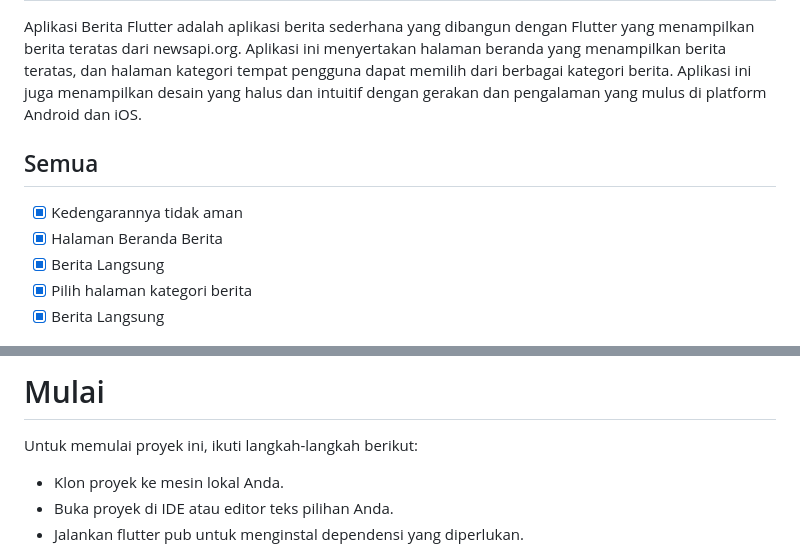
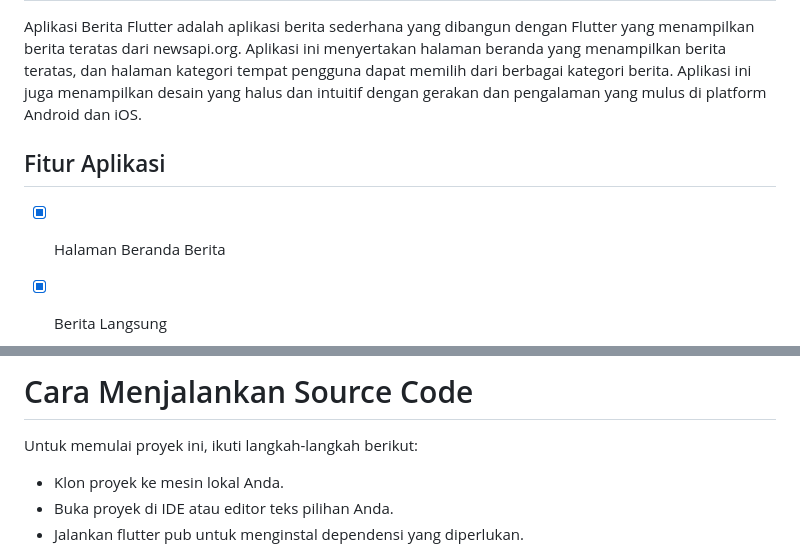
Before and after one commit to SitiRohayani/Flutter_NewsApp, a Markdown page: README.md, 2 parts joined by grey strips. GitHub-like rendering.

```diff
--- a/README.md
+++ b/README.md
@@ -2,9 +2,8 @@
 
 Aplikasi Berita Flutter adalah aplikasi berita sederhana yang dibangun dengan Flutter yang menampilkan berita teratas dari newsapi.org. Aplikasi ini menyertakan halaman beranda yang menampilkan berita teratas, dan halaman kategori tempat pengguna dapat memilih dari berbagai kategori berita. Aplikasi ini juga menampilkan desain yang halus dan intuitif dengan gerakan dan pengalaman yang mulus di platform Android dan iOS.
 
- ## Semua
+ ## Fitur Aplikasi
 
-- [x] Kedengarannya tidak aman
 - [x] Halaman Beranda Berita
 - [x] Berita Langsung
 - [x] Pilih halaman kategori berita
@@ -20,6 +18,5 @@ Aplikasi Berita Flutter adalah aplikasi berita sederhana yang dibangun dengan Fl
 
-
-# Mulai
+# Cara Menjalankan Source Code
 Untuk memulai proyek ini, ikuti langkah-langkah berikut:
 
 * Klon proyek ke mesin lokal Anda.
```
Also changed, not shown: other parts of README.md (+1 -2 lines).
